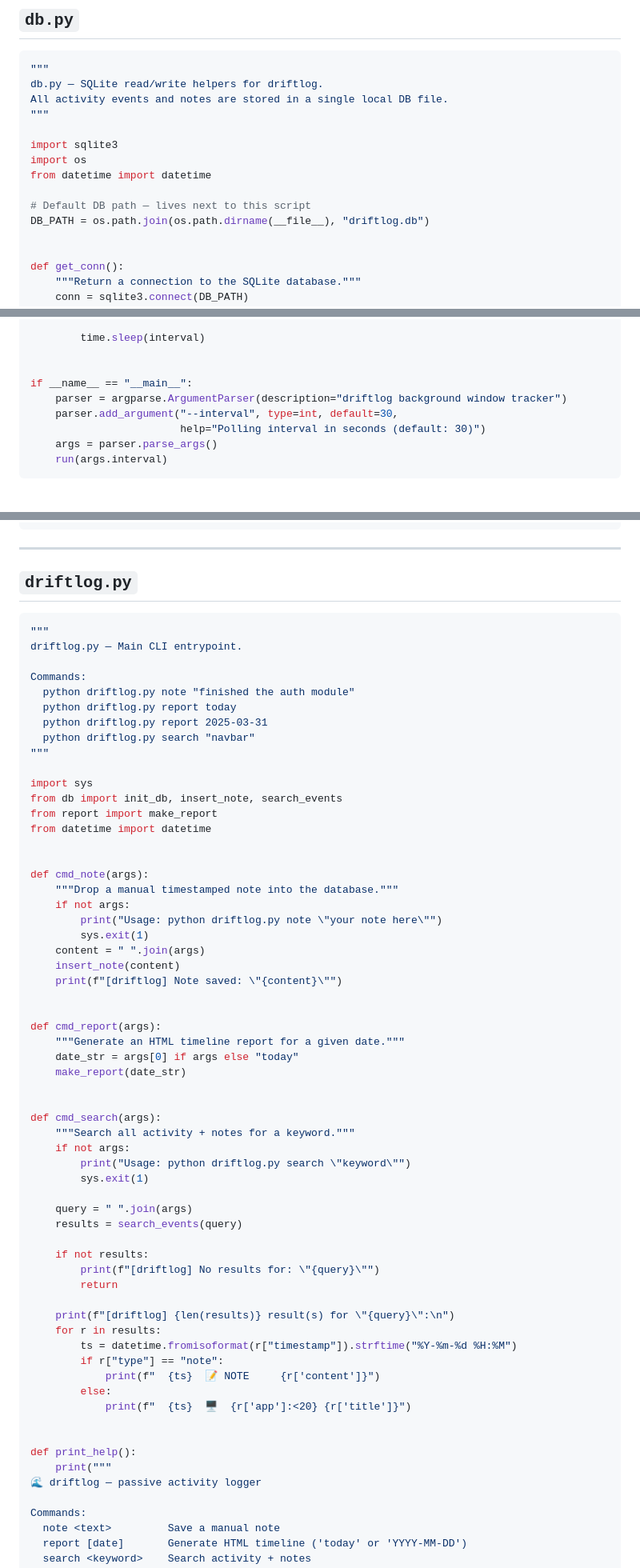
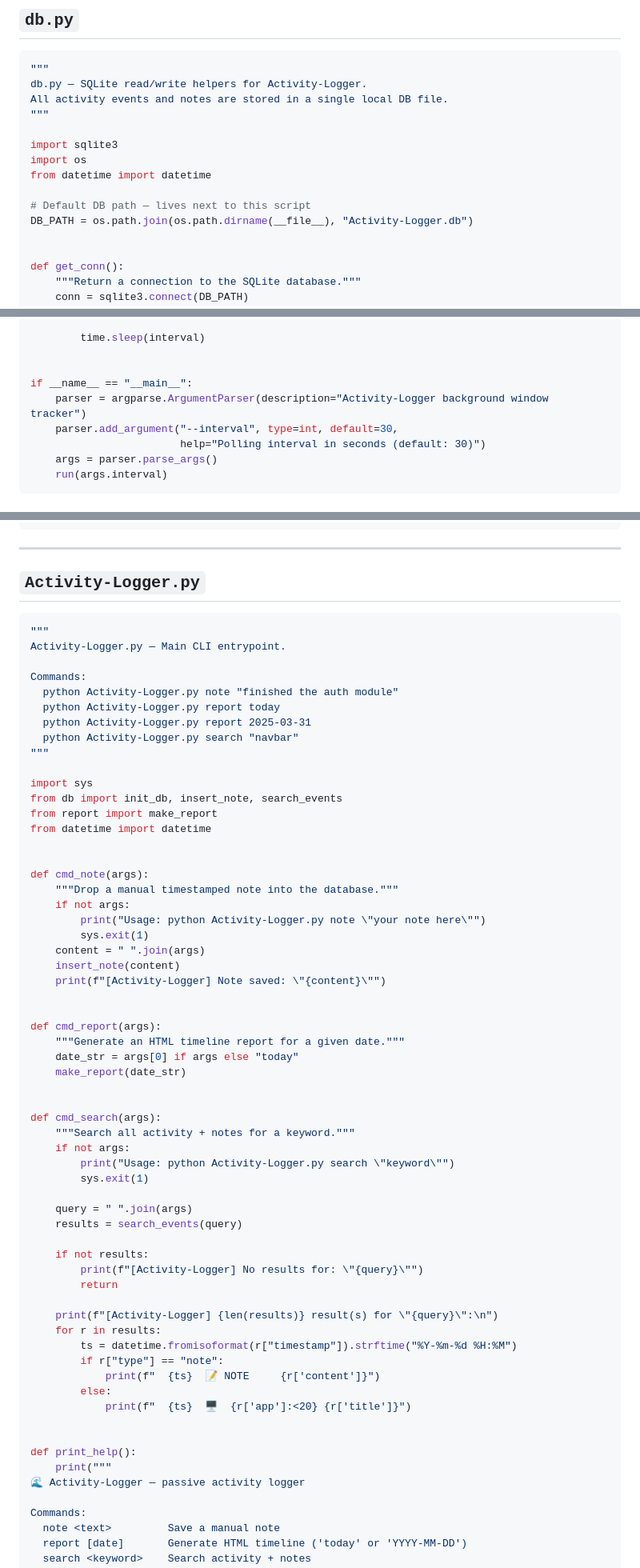
Before and after one commit to Crutched-programmer/Host-it, a Markdown page: Activity-logger.md, 3 parts joined by grey strips. Shown at 80% size. Drawn GitHub-style.

````diff
--- a/Activity-logger.md
+++ b/Activity-logger.md
@@ -138,7 +138,7 @@ venv/
 
 ```python
 """
-db.py — SQLite read/write helpers for driftlog.
+db.py — SQLite read/write helpers for Activity-Logger.
 All activity events and notes are stored in a single local DB file.
 """
 
@@ -147,7 +147,7 @@ import os
 from datetime import datetime
 
 # Default DB path — lives next to this script
-DB_PATH = os.path.join(os.path.dirname(__file__), "driftlog.db")
+DB_PATH = os.path.join(os.path.dirname(__file__), "Activity-Logger.db")
 
 
 def get_conn():
@@ -344,7 +344,7 @@ def run(interval: int):
 
 
 if __name__ == "__main__":
-    parser = argparse.ArgumentParser(description="driftlog background window tracker")
+    parser = argparse.ArgumentParser(description="Activity-Logger background window tracker")
     parser.add_argument("--interval", type=int, default=30,
                         help="Polling interval in seconds (default: 30)")
     args = parser.parse_args()
@@ -454,17 +454,17 @@ if __name__ == "__main__":
 
 ---
 
-## `driftlog.py`
+## `Activity-Logger.py`
 
 ```python
 """
-driftlog.py — Main CLI entrypoint.
+Activity-Logger.py — Main CLI entrypoint.
 
 Commands:
-  python driftlog.py note "finished the auth module"
-  python driftlog.py report today
-  python driftlog.py report 2025-03-31
-  python driftlog.py search "navbar"
+  python Activity-Logger.py note "finished the auth module"
+  python Activity-Logger.py report today
+  python Activity-Logger.py report 2025-03-31
+  python Activity-Logger.py search "navbar"
 """
 
 import sys
@@ -476,11 +476,11 @@ from datetime import datetime
 def cmd_note(args):
     """Drop a manual timestamped note into the database."""
     if not args:
-        print("Usage: python driftlog.py note \"your note here\"")
+        print("Usage: python Activity-Logger.py note \"your note here\"")
         sys.exit(1)
     content = " ".join(args)
     insert_note(content)
-    print(f"[driftlog] Note saved: \"{content}\"")
+    print(f"[Activity-Logger] Note saved: \"{content}\"")
 
 
 def cmd_report(args):
@@ -492,17 +492,17 @@ def cmd_report(args):
 def cmd_search(args):
     """Search all activity + notes for a keyword."""
     if not args:
-        print("Usage: python driftlog.py search \"keyword\"")
+        print("Usage: python Activity-Logger.py search \"keyword\"")
         sys.exit(1)
 
     query = " ".join(args)
     results = search_events(query)
 
     if not results:
-        print(f"[driftlog] No results for: \"{query}\"")
+        print(f"[Activity-Logger] No results for: \"{query}\"")
         return
 
-    print(f"[driftlog] {len(results)} result(s) for \"{query}\":\n")
+    print(f"[Activity-Logger] {len(results)} result(s) for \"{query}\":\n")
     for r in results:
         ts = datetime.fromisoformat(r["timestamp"]).strftime("%Y-%m-%d %H:%M")
         if r["type"] == "note":
@@ -513,7 +513,7 @@ def cmd_search(args):
 
 def print_help():
     print("""
-🌊 driftlog — passive activity logger
+🌊 Activity-Logger — passive activity logger
 
 Commands:
   note <text>         Save a manual note
````
Also changed, not shown: other parts of Activity-logger.md (+22 -22 lines).
